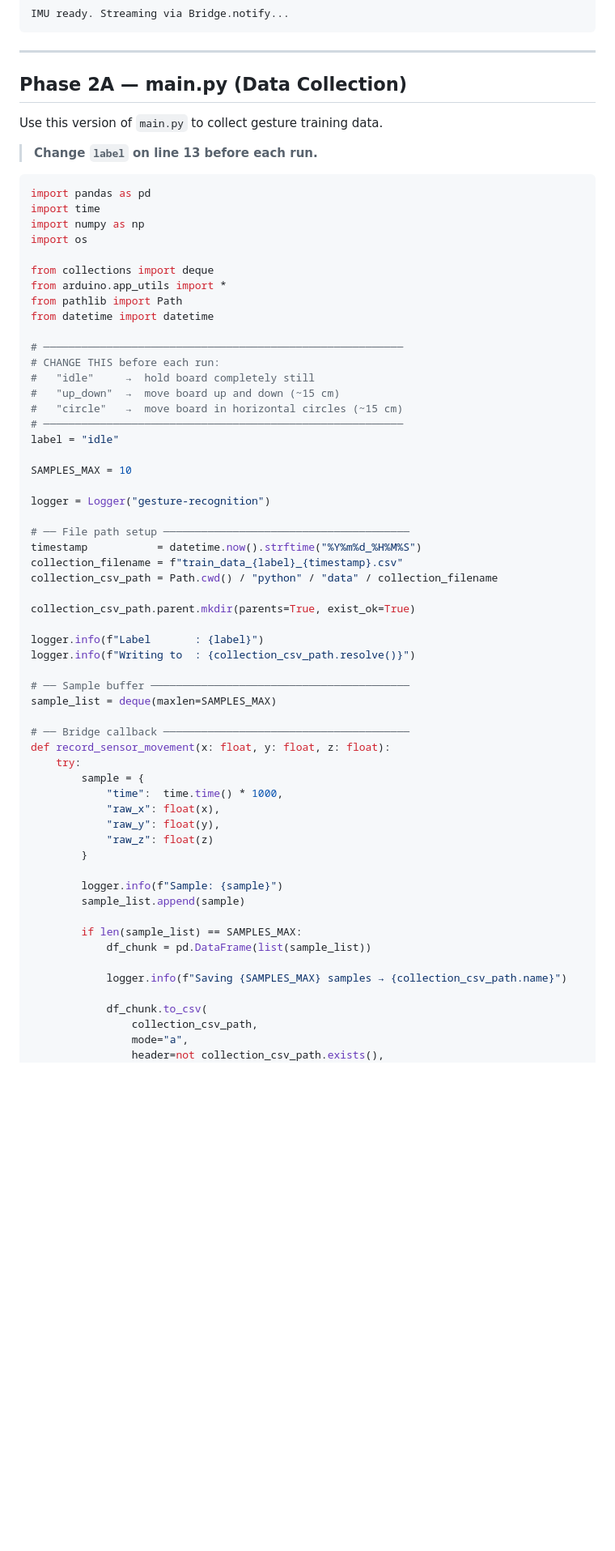
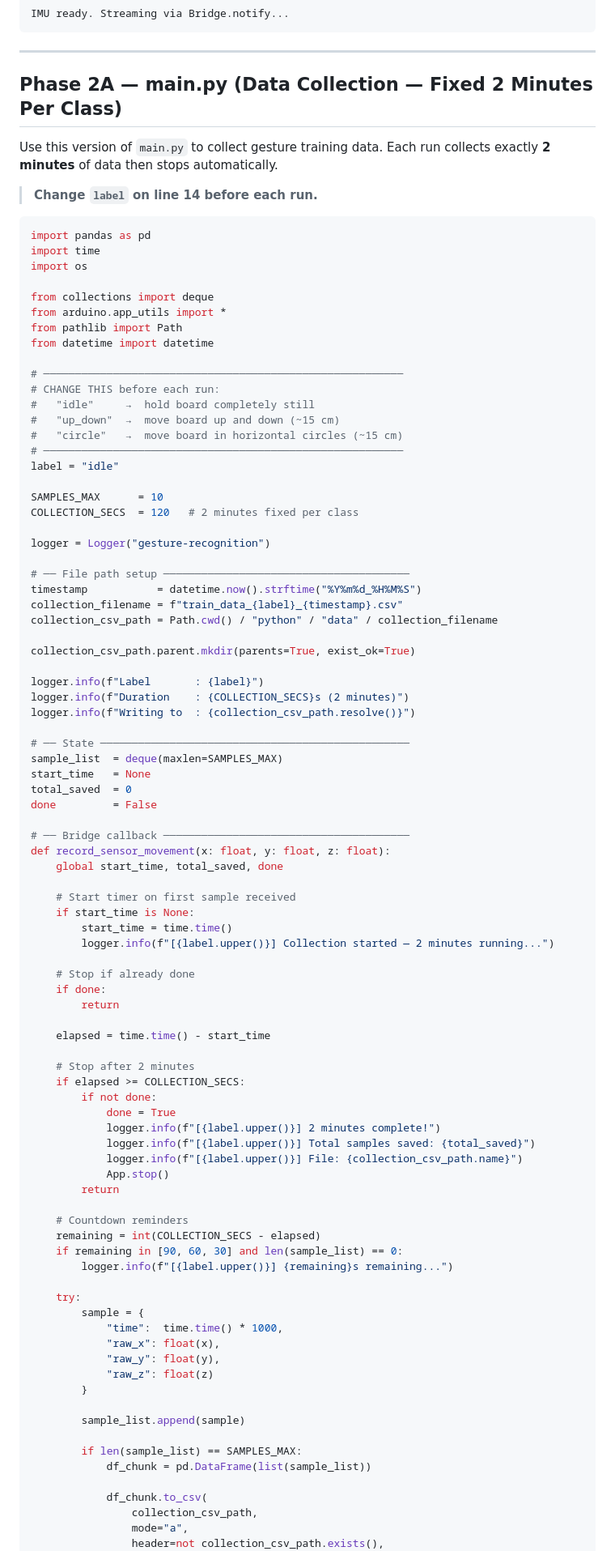
Before and after one commit to kunjsavani9/Arduino-UNO-Q, a Markdown page: IMU Brick Development/README.md, the part around one of its changes. Shown at 81% size. Drawn GitHub-style; blank space fills up the shorter version.

````diff
--- a/IMU Brick Development/README.md
+++ b/IMU Brick Development/README.md
@@ -95,16 +95,16 @@ IMU ready. Streaming via Bridge.notify...
 
 ---
 
-## Phase 2A — main.py (Data Collection)
+## Phase 2A — main.py (Data Collection — Fixed 2 Minutes Per Class)
 
 Use this version of `main.py` to collect gesture training data.
+Each run collects exactly **2 minutes** of data then stops automatically.
 
-> **Change `label` on line 13 before each run.**
+> **Change `label` on line 14 before each run.**
 
 ```python
 import pandas as pd
 import time
-import numpy as np
 import os
 
 from collections import deque
@@ -120,7 +120,8 @@ from datetime import datetime
 # ─────────────────────────────────────────────────────────
 label = "idle"
 
-SAMPLES_MAX = 10
+SAMPLES_MAX      = 10
+COLLECTION_SECS  = 120   # 2 minutes fixed per class
 
 logger = Logger("gesture-recognition")
 
@@ -132,13 +133,45 @@ collection_csv_path = Path.cwd() / "python" / "data" / collection_filename
 collection_csv_path.parent.mkdir(parents=True, exist_ok=True)
 
 logger.info(f"Label       : {label}")
+logger.info(f"Duration    : {COLLECTION_SECS}s (2 minutes)")
 logger.info(f"Writing to  : {collection_csv_path.resolve()}")
 
-# ── Sample buffer ─────────────────────────────────────────
-sample_list = deque(maxlen=SAMPLES_MAX)
+# ── State ─────────────────────────────────────────────────
+sample_list  = deque(maxlen=SAMPLES_MAX)
+start_time   = None
+total_saved  = 0
+done         = False
 
 # ── Bridge callback ───────────────────────────────────────
 def record_sensor_movement(x: float, y: float, z: float):
+    global start_time, total_saved, done
+
+    # Start timer on first sample received
+    if start_time is None:
+        start_time = time.time()
+        logger.info(f"[{label.upper()}] Collection started — 2 minutes running...")
+
+    # Stop if already done
+    if done:
+        return
+
+    elapsed = time.time() - start_time
+
+    # Stop after 2 minutes
+    if elapsed >= COLLECTION_SECS:
+        if not done:
+            done = True
+            logger.info(f"[{label.upper()}] 2 minutes complete!")
+            logger.info(f"[{label.upper()}] Total samples saved: {total_saved}")
+            logger.info(f"[{label.upper()}] File: {collection_csv_path.name}")
+            App.stop()
+        return
+
+    # Countdown reminders
+    remaining = int(COLLECTION_SECS - elapsed)
+    if remaining in [90, 60, 30] and len(sample_list) == 0:
+        logger.info(f"[{label.upper()}] {remaining}s remaining...")
+
     try:
         sample = {
             "time":  time.time() * 1000,
@@ -147,13 +180,10 @@ def record_sensor_movement(x: float, y: float, z: float):
             "raw_z": float(z)
         }
 
-        logger.info(f"Sample: {sample}")
         sample_list.append(sample)
 
         if len(sample_list) == SAMPLES_MAX:
             df_chunk = pd.DataFrame(list(sample_list))
-
-            logger.info(f"Saving {SAMPLES_MAX} samples → {collection_csv_path.name}")
 
             df_chunk.to_csv(
                 collection_csv_path,
````
Also changed, not shown: other parts of IMU Brick Development/README.md (+160 -36 lines).
